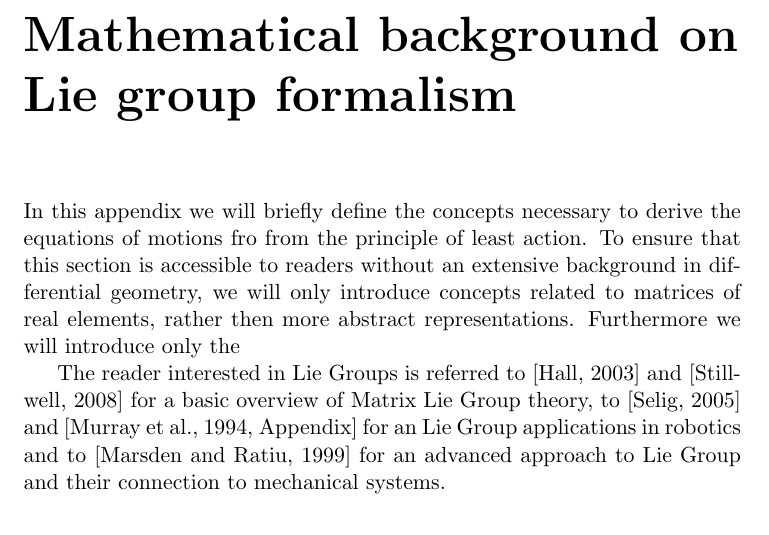
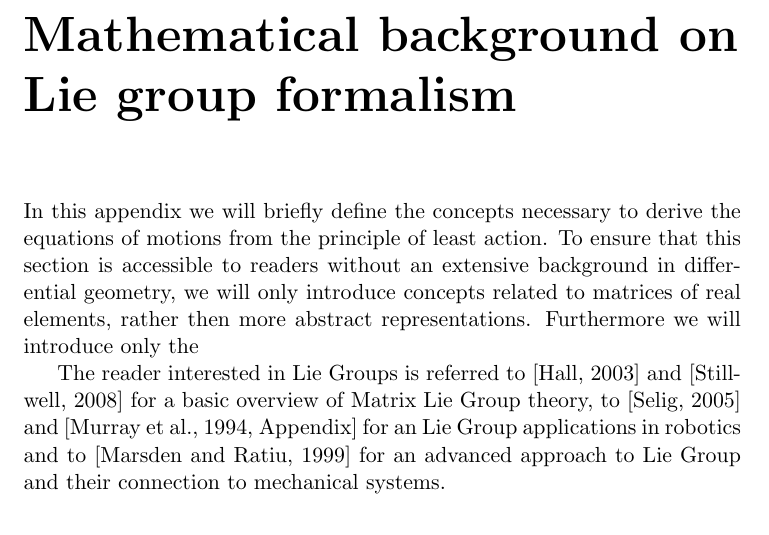
Before and after one commit to traversaro/traversaro-phd-thesis, a LaTeX thesis (thesis/thesis.tex, which reads thesis/Appendix1/appendix1.tex): part of page 159 of 172, cut so that both start at the same text. Compiled offline with pdfLaTeX.

Commit message:
Fix typo in appendix1.tex

```diff
--- a/thesis/Appendix1/appendix1.tex
+++ b/thesis/Appendix1/appendix1.tex
@@ -2,7 +2,7 @@
 \chapter{Mathematical background on Lie group formalism}
 \label{liegroups}
 
-In this appendix we will briefly define the concepts necessary to derive the equations of motions fro from the principle of least action. To ensure that this section is accessible to readers without an extensive background in differential geometry, we will only introduce concepts related to matrices of real elements, rather then more abstract representations. Furthermore we will introduce only the
+In this appendix we will briefly define the concepts necessary to derive the equations of motions from the principle of least action. To ensure that this section is accessible to readers without an extensive background in differential geometry, we will only introduce concepts related to matrices of real elements, rather then more abstract representations. Furthermore we will introduce only the
 
 The reader interested in Lie Groups is referred to \citep{hall2003} and \citep{stillwell2008} for a basic overview of Matrix Lie Group theory, to \citep{selig2005} and \cite[Appendix]{murray1994} for an Lie Group applications in robotics and to \citep{marsden1999introduction} for an advanced approach to Lie Group and their connection to mechanical systems.
 \section{Matrix Lie Groups}
```
